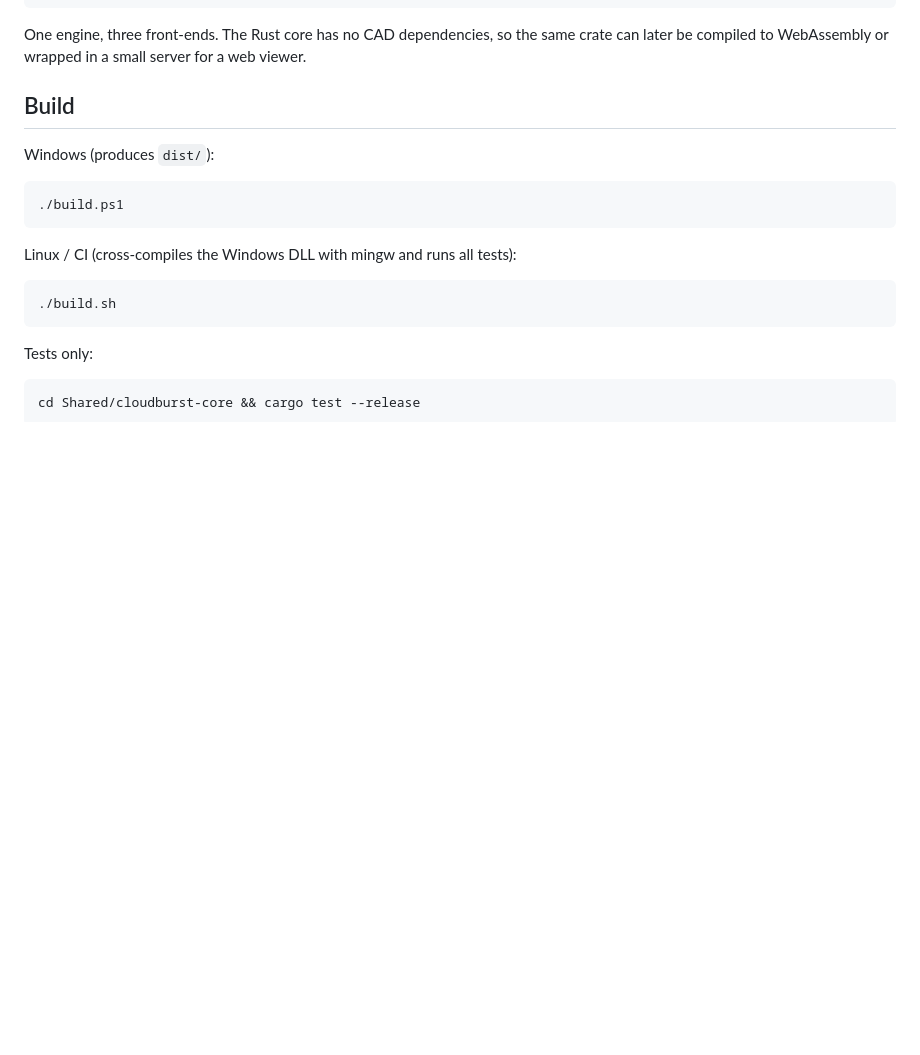
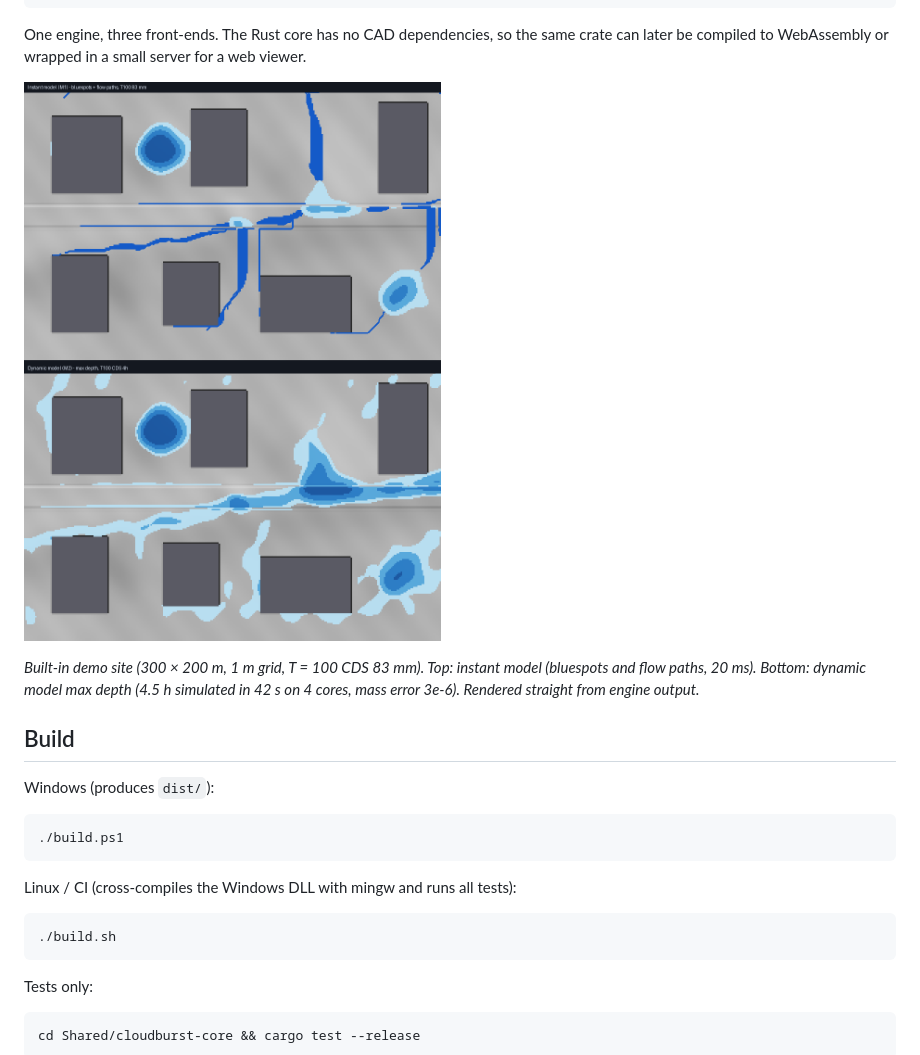
Before and after one commit to Sonderwoods/RevitSampleApp, a Markdown page: README.md, the part around the change. Rendered like a GitHub page; pictures changed too: docs/demo_results.png (added); blank space fills up the shorter version.

Commit message:
Cleaner result maps (hide roofs and thin films), demo render in README
Co-Authored-By: Claude Opus 5.5 <noreply@anthropic.com>
Claude-Session: https://claude.ai/code/session_01EcwE5YvvAXyhBxofs89rrq

```diff
--- a/README.md
+++ b/README.md
@@ -33,6 +33,10 @@ Revit/
 
 One engine, three front-ends. The Rust core has no CAD dependencies, so the same crate can later be compiled to
 WebAssembly or wrapped in a small server for a web viewer.
+
+![Demo site: instant vs dynamic model](docs/demo_results.png)
+
+*Built-in demo site (300 × 200 m, 1 m grid, T = 100 CDS 83 mm). Top: instant model (bluespots and flow paths, 20 ms). Bottom: dynamic model max depth (4.5 h simulated in 42 s on 4 cores, mass error 3e-6). Rendered straight from engine output.*
 
 ## Build
 
```
Also changed, not shown: 2 other files.
